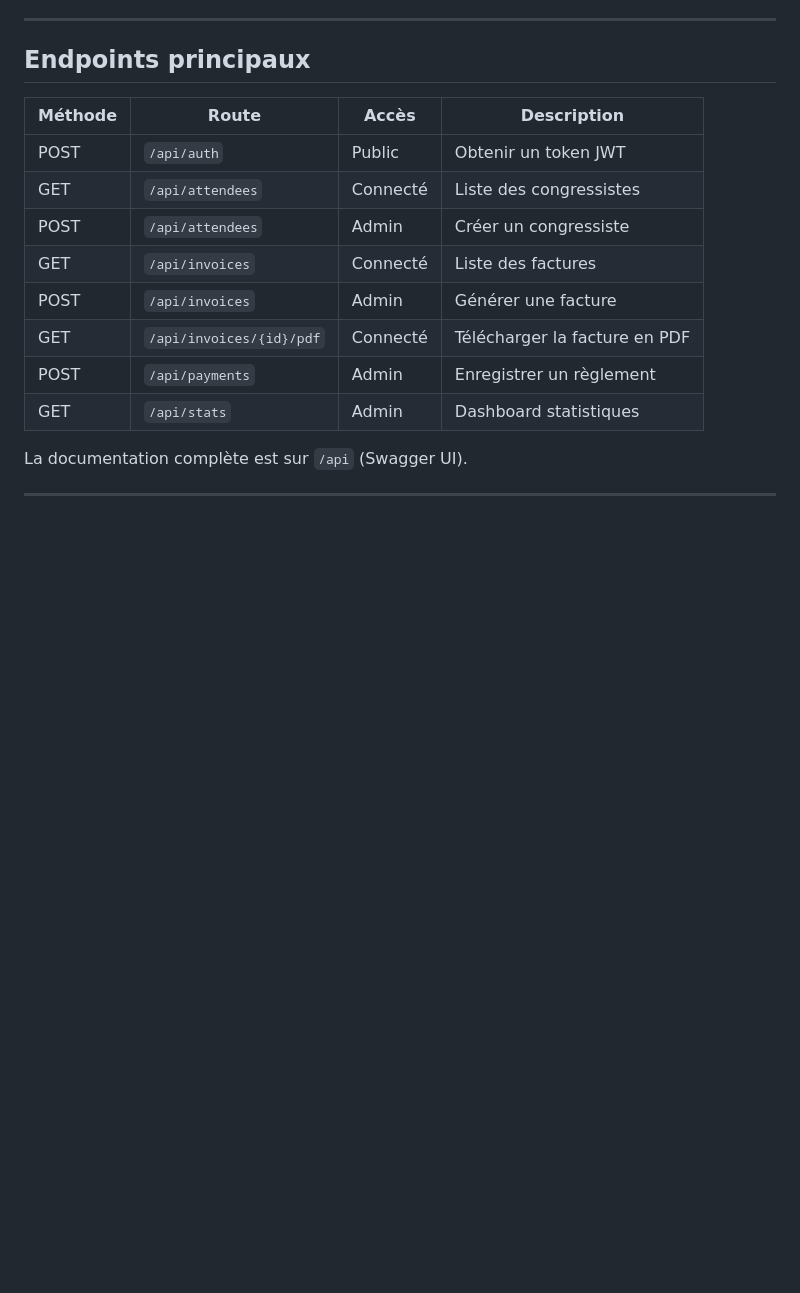
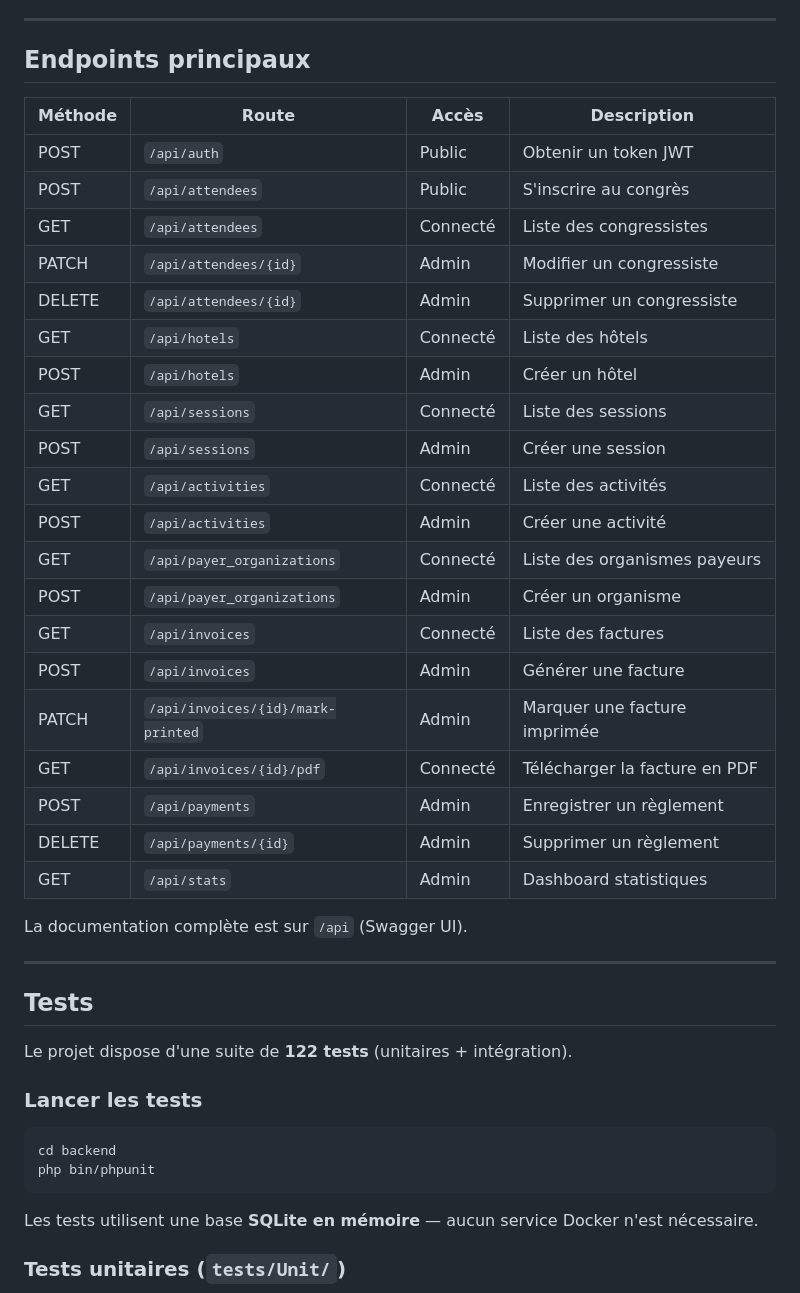
Before and after one commit to kilbertusrobin/le-retour-d-analim-et-la-vengeance-des-congressistes, a Markdown page: README.md, the part around one of its changes. GitHub-like rendering; blank space fills up the shorter version.

Commit message:
docs : Modification du README

````diff
--- a/README.md
+++ b/README.md
@@ -100,18 +117,45 @@ L'API est disponible sur **http://localhost:8000/api** (Swagger UI inclus).
 
 ## Endpoints principaux
 
-| Méthode | Route                        | Accès      | Description                  |
-|---------|------------------------------|------------|------------------------------|
-| POST    | `/api/auth`                  | Public     | Obtenir un token JWT         |
-| GET     | `/api/attendees`             | Connecté   | Liste des congressistes      |
-| POST    | `/api/attendees`             | Admin      | Créer un congressiste        |
-| GET     | `/api/invoices`              | Connecté   | Liste des factures           |
-| POST    | `/api/invoices`              | Admin      | Générer une facture          |
-| GET     | `/api/invoices/{id}/pdf`     | Connecté   | Télécharger la facture en PDF|
-| POST    | `/api/payments`              | Admin      | Enregistrer un règlement     |
-| GET     | `/api/stats`                 | Admin      | Dashboard statistiques       |
+| Méthode | Route                            | Accès    | Description                   |
+|---------|----------------------------------|----------|-------------------------------|
+| POST    | `/api/auth`                      | Public   | Obtenir un token JWT          |
+| POST    | `/api/attendees`                 | Public   | S'inscrire au congrès         |
+| GET     | `/api/attendees`                 | Connecté | Liste des congressistes       |
+| PATCH   | `/api/attendees/{id}`            | Admin    | Modifier un congressiste      |
+| DELETE  | `/api/attendees/{id}`            | Admin    | Supprimer un congressiste     |
+| GET     | `/api/hotels`                    | Connecté | Liste des hôtels              |
+| POST    | `/api/hotels`                    | Admin    | Créer un hôtel                |
+| GET     | `/api/sessions`                  | Connecté | Liste des sessions            |
+| POST    | `/api/sessions`                  | Admin    | Créer une session             |
+| GET     | `/api/activities`                | Connecté | Liste des activités           |
+| POST    | `/api/activities`                | Admin    | Créer une activité            |
+| GET     | `/api/payer_organizations`       | Connecté | Liste des organismes payeurs  |
+| POST    | `/api/payer_organizations`       | Admin    | Créer un organisme            |
+| GET     | `/api/invoices`                  | Connecté | Liste des factures            |
+| POST    | `/api/invoices`                  | Admin    | Générer une facture           |
+| PATCH   | `/api/invoices/{id}/mark-printed`| Admin    | Marquer une facture imprimée  |
+| GET     | `/api/invoices/{id}/pdf`         | Connecté | Télécharger la facture en PDF |
+| POST    | `/api/payments`                  | Admin    | Enregistrer un règlement      |
+| DELETE  | `/api/payments/{id}`             | Admin    | Supprimer un règlement        |
+| GET     | `/api/stats`                     | Admin    | Dashboard statistiques        |
 
 La documentation complète est sur `/api` (Swagger UI).
 
 ---
 
+## Tests
+
+Le projet dispose d'une suite de **122 tests** (unitaires + intégration).
+
+### Lancer les tests
+
+```bash
+cd backend
+php bin/phpunit
+```
+
+Les tests utilisent une base **SQLite en mémoire** — aucun service Docker n'est nécessaire.
+
+### Tests unitaires (`tests/Unit/`)
+
````
Also changed, not shown: other parts of README.md (+57 -12 lines).
